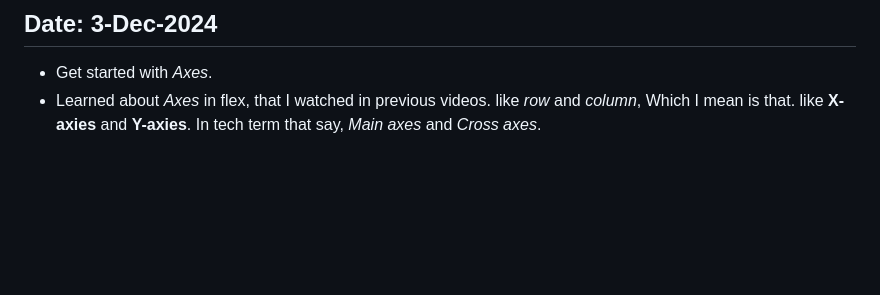
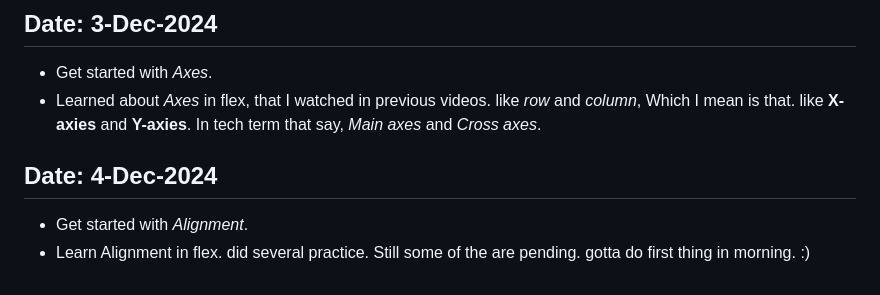
Before and after one commit to Devanshukoli/my-odinproject-journey, a Markdown page: log.md, the part around the change. GitHub-like rendering; blank space fills up the shorter version.

Commit message:
add log file
Add log file, in which add alighnment chapter.

```diff
--- a/log.md
+++ b/log.md
@@ -57,3 +57,7 @@
 ## Date: 3-Dec-2024
 - Get started with *Axes*.
 - Learned about *Axes* in flex, that I watched in previous videos. like *row* and *column*, Which I mean is that. like **X-axies** and **Y-axies**. In tech term that say, *Main axes* and *Cross axes*.
+
+## Date: 4-Dec-2024
+- Get started with *Alignment*.
+- Learn Alignment in flex. did several practice. Still some of the are pending. gotta do first thing in morning. :)
```
